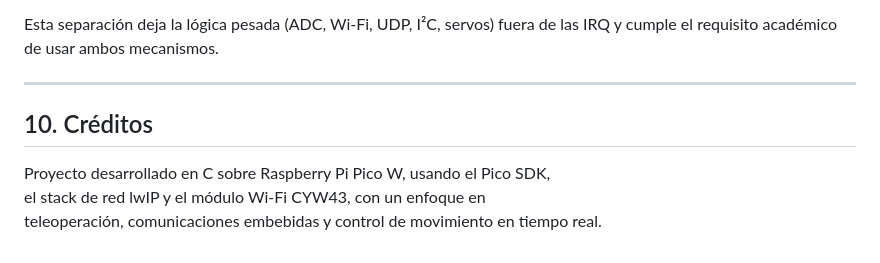
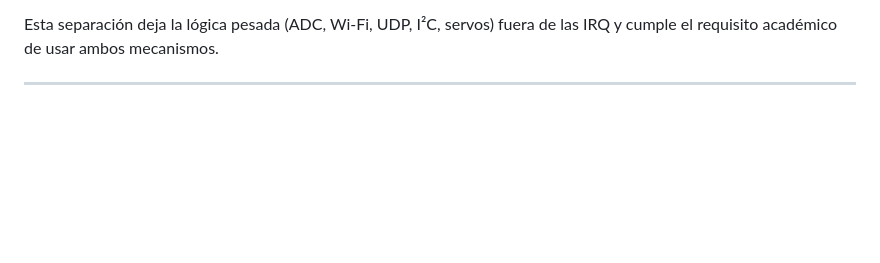
Before and after one commit to AFelipeZuluaga/ProyectoFinal_Digitales3, a Markdown page: README.md, the part around the change. Drawn GitHub-style; blank space fills up the shorter version.

```diff
--- a/README.md
+++ b/README.md
@@ -307,9 +307,3 @@ El proyecto combina explícitamente **polling** + **interrupciones**:
 Esta separación deja la lógica pesada (ADC, Wi-Fi, UDP, I²C, servos) fuera de las IRQ y cumple el requisito académico de usar ambos mecanismos.
 
 ---
-
-## 10. Créditos
-
-Proyecto desarrollado en C sobre Raspberry Pi Pico W, usando el Pico SDK,
-el stack de red lwIP y el módulo Wi-Fi CYW43, con un enfoque en
-teleoperación, comunicaciones embebidas y control de movimiento en tiempo real.
```
